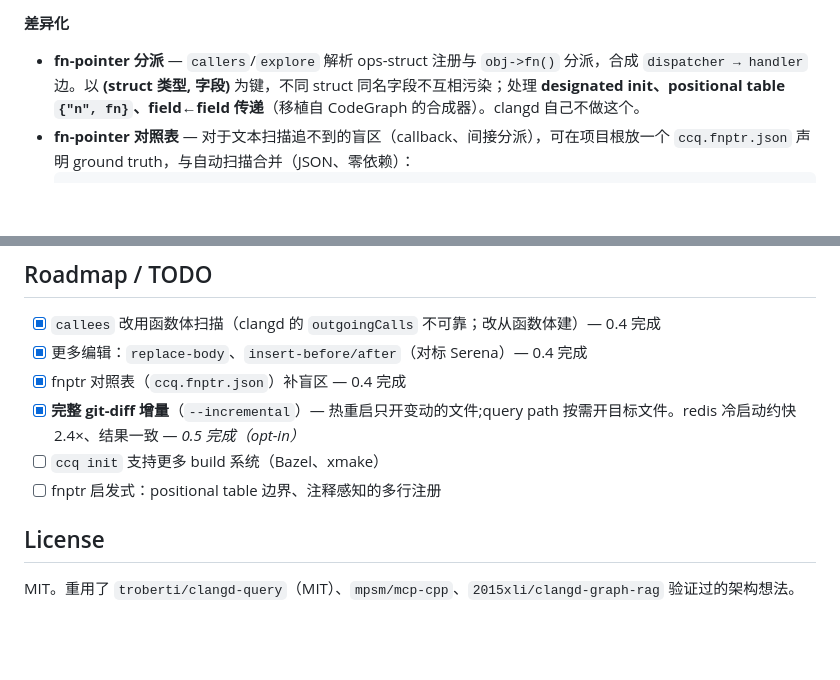
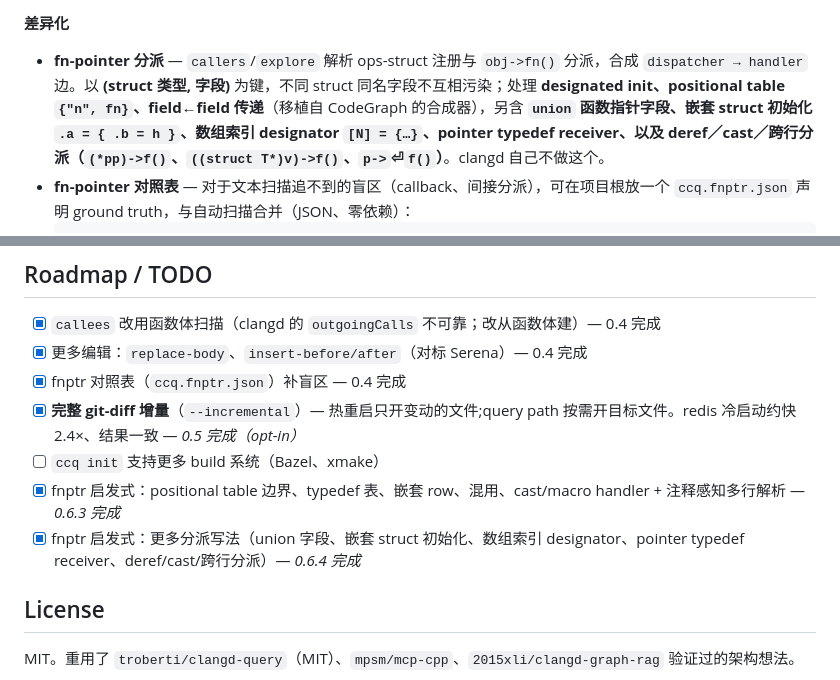
Before and after one commit to swchen44/ccq, a Markdown page: README.zh-CN.md, 2 parts joined by grey strips. GitHub-like rendering; blank space fills up the shorter version.

````diff
--- a/README.zh-CN.md
+++ b/README.zh-CN.md
@@ -86,7 +86,7 @@ AI 编码代理理解 C/C++ 的方式是猛刷 `grep` 与 `Read` —— 大量
 - `status`、`shutdown`、`version`
 
 **差异化**
-- **fn-pointer 分派** — `callers`/`explore` 解析 ops-struct 注册与 `obj->fn()` 分派，合成 `dispatcher → handler` 边。以 **(struct 类型, 字段)** 为键，不同 struct 同名字段不互相污染；处理 **designated init、positional table `{"n", fn}`、field←field 传递**（移植自 CodeGraph 的合成器）。clangd 自己不做这个。
+- **fn-pointer 分派** — `callers`/`explore` 解析 ops-struct 注册与 `obj->fn()` 分派，合成 `dispatcher → handler` 边。以 **(struct 类型, 字段)** 为键，不同 struct 同名字段不互相污染；处理 **designated init、positional table `{"n", fn}`、field←field 传递**（移植自 CodeGraph 的合成器），另含 **`union` 函数指针字段、嵌套 struct 初始化 `.a = { .b = h }`、数组索引 designator `[N] = {…}`、pointer typedef receiver、以及 deref／cast／跨行分派（`(*pp)->f()`、`((struct T*)v)->f()`、`p->`⏎`f()`）**。clangd 自己不做这个。
 - **fn-pointer 对照表** — 对于文本扫描追不到的盲区（callback、间接分派），可在项目根放一个 `ccq.fnptr.json` 声明 ground truth，与自动扫描合并（JSON、零依赖）：
   ```json
   {
@@ -274,7 +274,8 @@ make fmt               # gofmt -w .
 - [x] fnptr 对照表（`ccq.fnptr.json`）补盲区 — 0.4 完成
 - [x] **完整 git-diff 增量**（`--incremental`）— 热重启只开变动的文件;query path 按需开目标文件。redis 冷启动约快 2.4×、结果一致 — *0.5 完成（opt-in）*
 - [ ] `ccq init` 支持更多 build 系统（Bazel、xmake）
-- [ ] fnptr 启发式：positional table 边界、注释感知的多行注册
+- [x] fnptr 启发式：positional table 边界、typedef 表、嵌套 row、混用、cast/macro handler + 注释感知多行解析 — *0.6.3 完成*
+- [x] fnptr 启发式：更多分派写法（union 字段、嵌套 struct 初始化、数组索引 designator、pointer typedef receiver、deref/cast/跨行分派）— *0.6.4 完成*
 
 ## License
 MIT。重用了 `troberti/clangd-query`（MIT）、`mpsm/mcp-cpp`、`2015xli/clangd-graph-rag` 验证过的架构想法。
````
Also changed, not shown: README.md (+2 -0 lines), README.zh-TW.md (+3 -2 lines).
